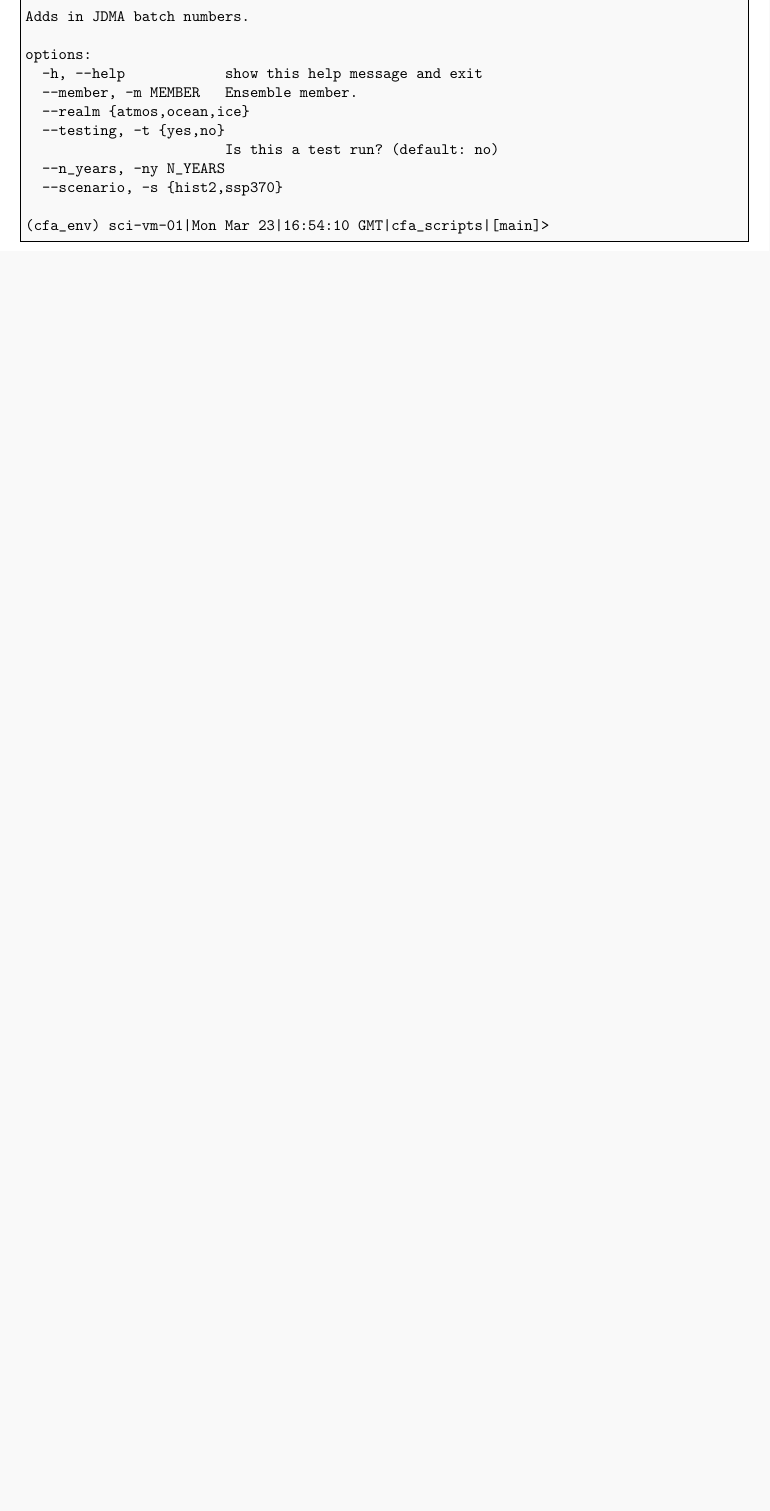
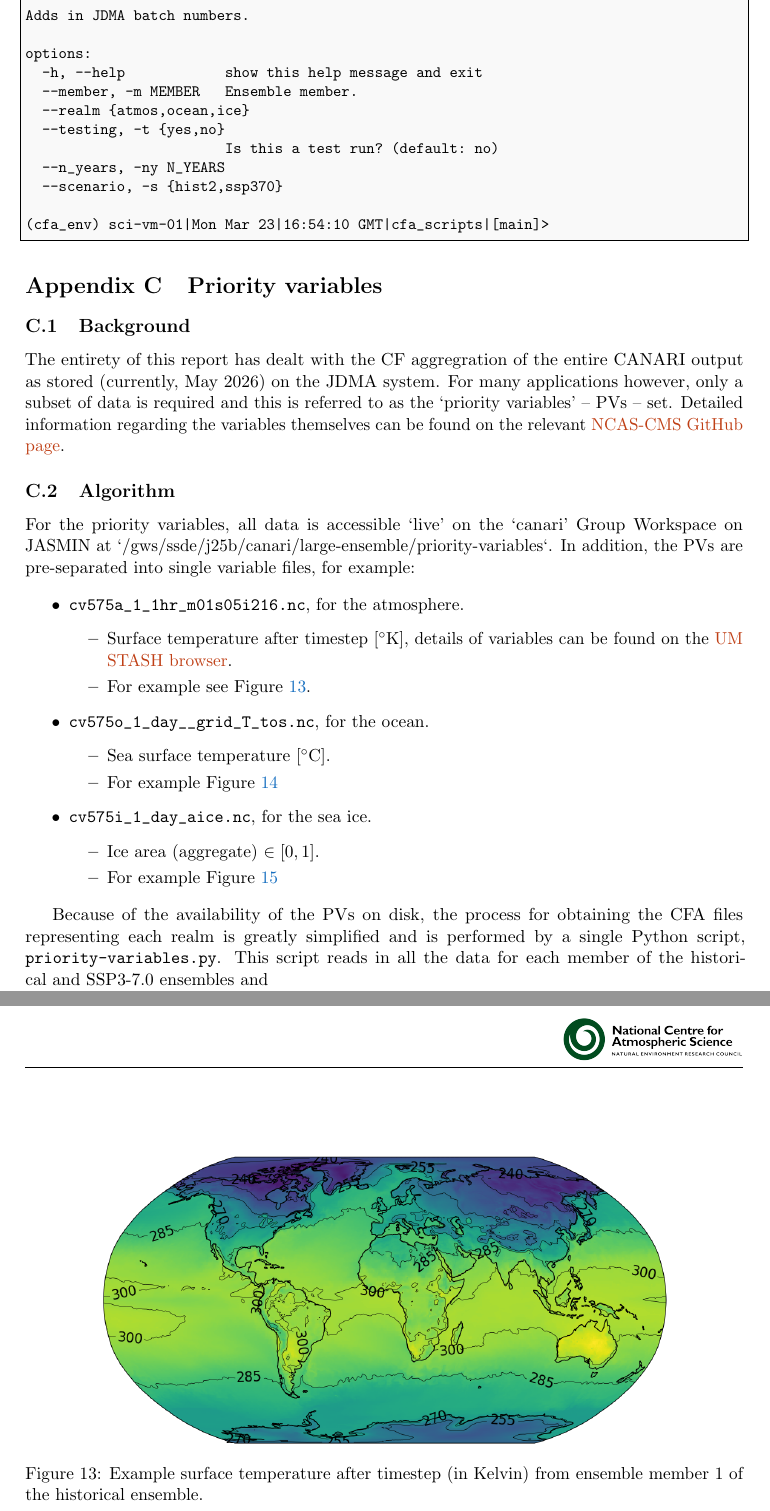
Before and after one commit to NCAS-CMS/canari-CF-aggregation, a LaTeX document (docs/Technical_Report_CFA_CANARI.tex): part of page 17 of 18 before the commit and two parts of pages 17 and 18 of 20 after it, the two joined at a grey line, cut so that both start at the same text, the shorter picture padded with empty space. Compiled offline with pdfLaTeX.

Commit message:
Starting documentation of priority variable aggregation.

```diff
--- a/docs/Technical_Report_CFA_CANARI.tex
+++ b/docs/Technical_Report_CFA_CANARI.tex
@@ -627,3 +640,41 @@ options:
 \end{minipage}
 
 
+\section{Priority variables}
+
+
+\subsection{Background}
+
+The entirety of this report has dealt with the CF aggregration of the entire CANARI output as stored (currently, May 2026) on the JDMA system. For many applications however, only a subset of data is required and this is referred to as the `priority variables' -- PVs --  set. Detailed information regarding the variables themselves can be found on the relevant \href{https://ncas-cms.github.io/canari/#priority-and-derived-output-on-jasmin-canari-group-workspace}{NCAS-CMS GitHub page}.
+
+\subsection{Algorithm}
+
+For the priority variables, all data is accessible `live' on the `canari' Group Workspace on JASMIN at `/gws/ssde/j25b/canari/large-ensemble/priority-variables`. In addition, the PVs are pre-separated into single variable files, for example:
+
+\begin{itemize}
+
+    \item \texttt{\detokenize{cv575a_1_1hr_m01s05i216.nc}}, for the atmosphere.
+        \begin{itemize}
+    \item Surface temperature after timestep [\degree K], details of variables can be found on the \href{https://reference.metoffice.gov.uk/um/stash}{UM STASH browser}.
+    \item For example see Figure \ref{fig:ATM}.
+\end{itemize}
+    \item \texttt{\detokenize{cv575o_1_day__grid_T_tos.nc}}, for the ocean.
+        \begin{itemize}
+            \item Sea surface temperature [\degree C].
+            \item For example Figure \ref{fig:OCN}
+            \end{itemize}
+    \item \texttt{\detokenize{cv575i_1_day_aice.nc}}, for the sea ice.
+        \begin{itemize}
+            \item Ice area (aggregate) $ \in [0, 1]$.
+            \item For example Figure \ref{fig:CICE}
+            \end{itemize}
+
+\end{itemize}
+
+Because of the availability of the PVs on disk, the process for obtaining the CFA files representing each realm is greatly simplified and is performed by a single Python script, \texttt{priority-variables.py}. This script reads in all the data for each member of the historical and SSP3-7.0 ensembles and
+
+
+\begin{figure}[htbp]
+    \centering
+    \includegraphics[width=0.8\textwidth]{figures/ATM}
+    \caption{Example surface temperature after timestep (in Kelvin) from ensemble member 1 of the historical ensemble.}
@@ -630,3 +695,11 @@ options:
+    \label{fig:CICE}
+\end{figure}
+
+
+
+\newpage
+
+
 \bibliographystyle{plainnat}
 \bibliography{bib}
 
```
Also changed, not shown: docs/Technical_Report_CFA_CANARI.pdf, docs/figures/ATM.png (added), docs/figures/CICE.png (added), docs/figures/OCN.png (added), docs/Technical_Report_CFA_CANARI.tex (31 more changed lines), 1 other file.
